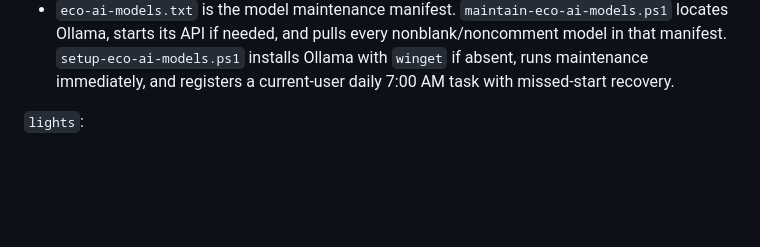
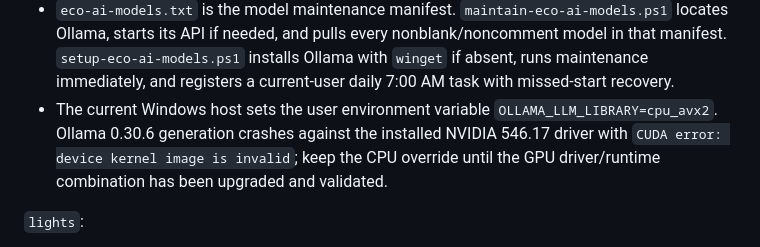
Before and after one commit to yannickbigtuna-dev/BIG-TUNA, a Markdown page: CODEX_CONTEXT.md, the part around the change. Drawn GitHub-style; blank space fills up the shorter version.

Commit message:
Document Eco AI CPU runtime override

```diff
--- a/CODEX_CONTEXT.md
+++ b/CODEX_CONTEXT.md
@@ -517,6 +517,7 @@ Only username `yannick` is allowed to open terminal WebSocket sessions. The serv
 - Supports multiple saved chats, model switching, skill presets (`general`, `coding`, `writing`, `study`, `summarize`, `file-analyst`), and browser-read text/code file attachments that are appended to prompt context.
 - The intended deployment is a local Ollama install on the website host machine. If Ollama is missing or offline, the UI should show a setup/offline message rather than failing silently.
 - `eco-ai-models.txt` is the model maintenance manifest. `maintain-eco-ai-models.ps1` locates Ollama, starts its API if needed, and pulls every nonblank/noncomment model in that manifest. `setup-eco-ai-models.ps1` installs Ollama with `winget` if absent, runs maintenance immediately, and registers a current-user daily 7:00 AM task with missed-start recovery.
+- The current Windows host sets the user environment variable `OLLAMA_LLM_LIBRARY=cpu_avx2`. Ollama 0.30.6 generation crashes against the installed NVIDIA 546.17 driver with `CUDA error: device kernel image is invalid`; keep the CPU override until the GPU driver/runtime combination has been upgraded and validated.
 
 `lights`:
 
```
